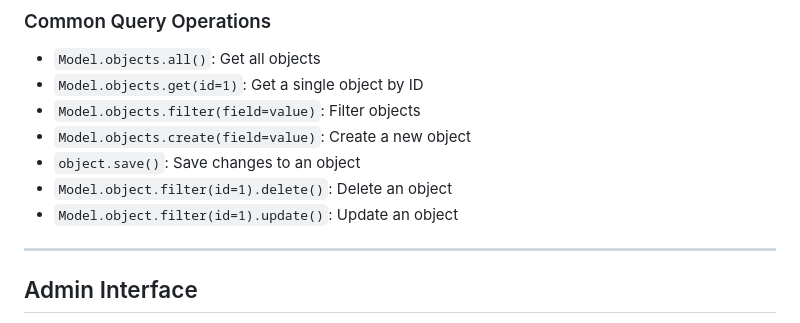
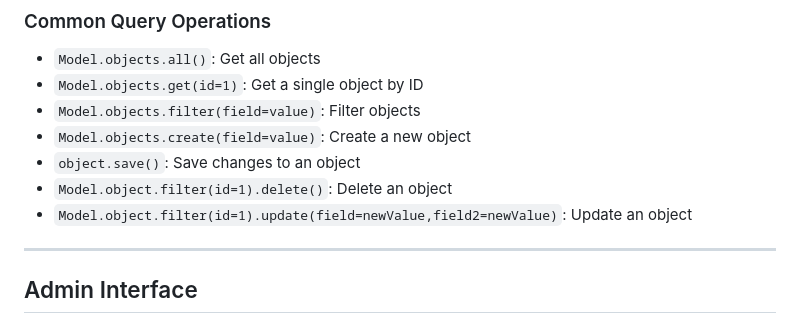
Before and after one commit to TyrroneGil/new_project, a Markdown page: website_app/databases_and_models.md, the part around the change. Drawn GitHub-style.

Commit message:
updateWithMD1

```diff
--- a/website_app/databases_and_models.md
+++ b/website_app/databases_and_models.md
@@ -181,7 +181,7 @@ def author_detail(request, author_id):
 - `Model.objects.create(field=value)`: Create a new object
 - `object.save()`: Save changes to an object
 - `Model.object.filter(id=1).delete()`: Delete an object
-- `Model.object.filter(id=1).update()`: Update an object
+- `Model.object.filter(id=1).update(field=newValue,field2=newValue)`: Update an object
 
 </div>
 </div>
```
